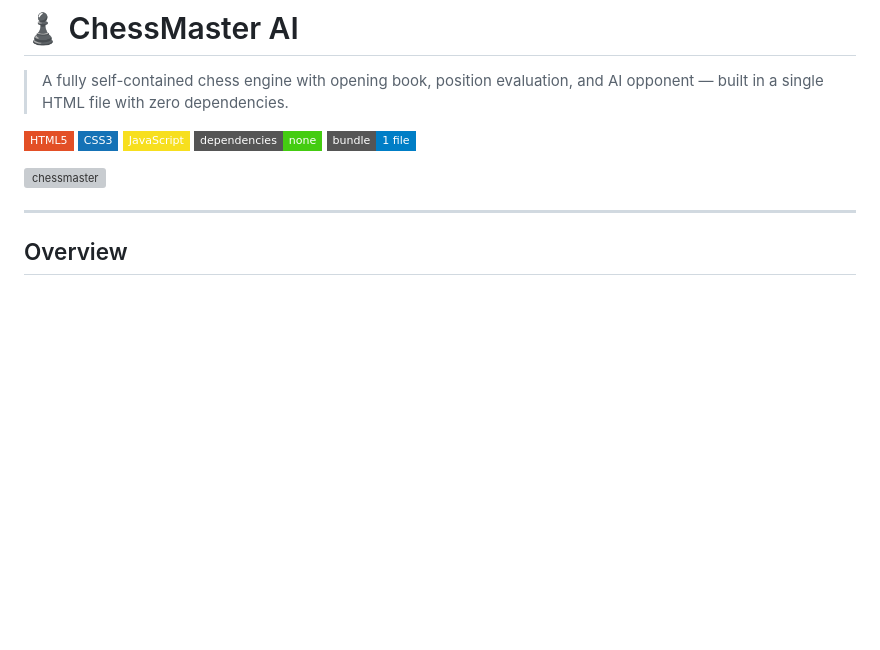
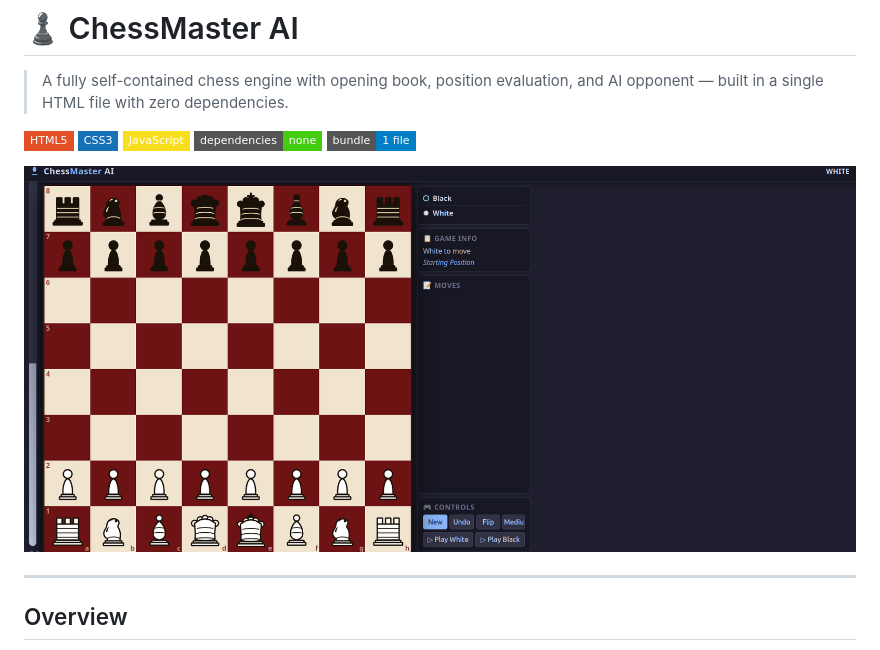
Before and after one commit to kazim-45/chessmaster-ai, a Markdown page: README.md, the part around the change. Drawn GitHub-style; badges without logos; blank space fills up the shorter version; grey boxes are pictures that could not be loaded.

Commit message:
Update chessmaster image in README

```diff
--- a/README.md
+++ b/README.md
@@ -8,7 +8,7 @@
 ![No Dependencies](https://img.shields.io/badge/dependencies-none-brightgreen?style=flat-square)
 ![Single File](https://img.shields.io/badge/bundle-1%20file-blue?style=flat-square)
 
-![chessmaster](assets/chessmaster1.png)
+![chessmaster](assets/chessmaster.png)
 
 ---
 
```
